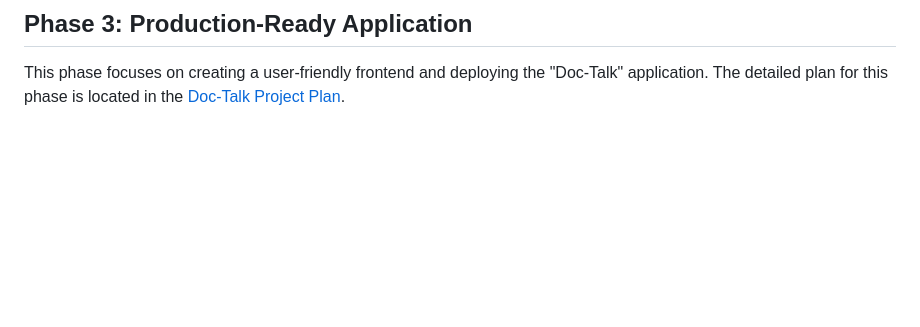
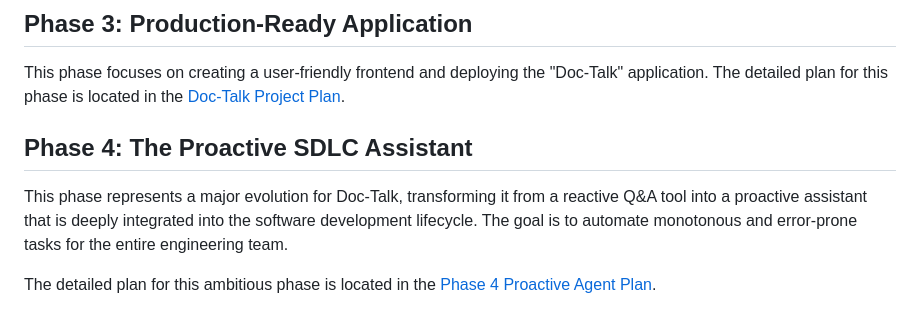
Before and after one commit to hemant99911/doc-talk, a Markdown page: 2025 Plan.md, the part around the change. GitHub-like rendering; blank space fills up the shorter version.

Commit message:
docs: Add Phase 4 plan for proactive agent

```diff
--- a/2025 Plan.md
+++ b/2025 Plan.md
@@ -39,3 +39,9 @@ In this phase, we will evolve the application from a simple RAG chain into a cyc
 ## Phase 3: Production-Ready Application
 
 This phase focuses on creating a user-friendly frontend and deploying the "Doc-Talk" application. The detailed plan for this phase is located in the [Doc-Talk Project Plan](./doc-talk/doc-talk-plan.md).
+
+## Phase 4: The Proactive SDLC Assistant
+
+This phase represents a major evolution for Doc-Talk, transforming it from a reactive Q&A tool into a proactive assistant that is deeply integrated into the software development lifecycle. The goal is to automate monotonous and error-prone tasks for the entire engineering team.
+
+The detailed plan for this ambitious phase is located in the [Phase 4 Proactive Agent Plan](./doc-talk/Phase_4_Proactive_Agent.md).
```
Also changed, not shown: doc-talk/Phase_4_Proactive_Agent.md (added, +60 -0 lines).
